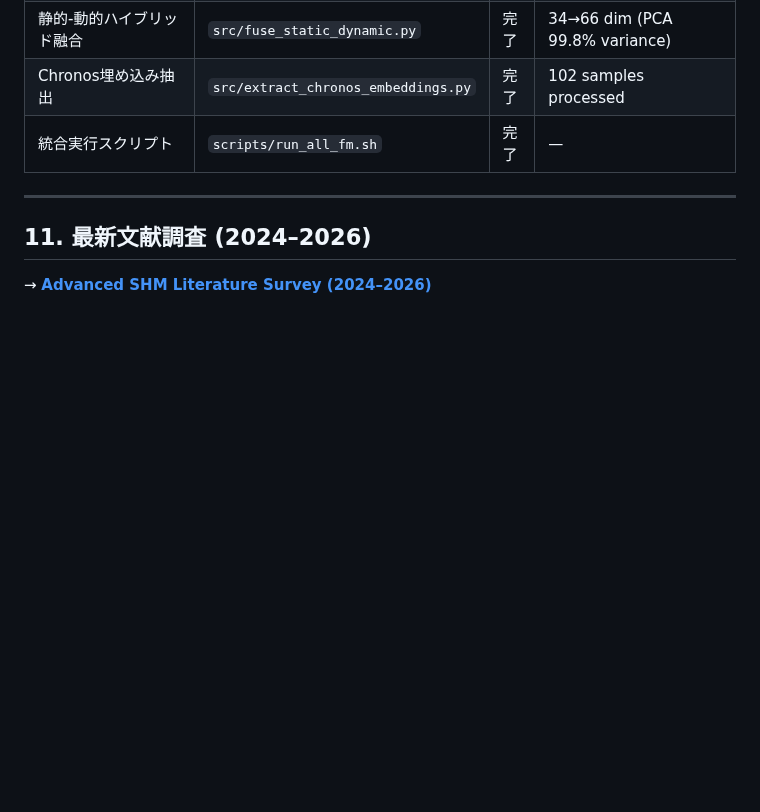
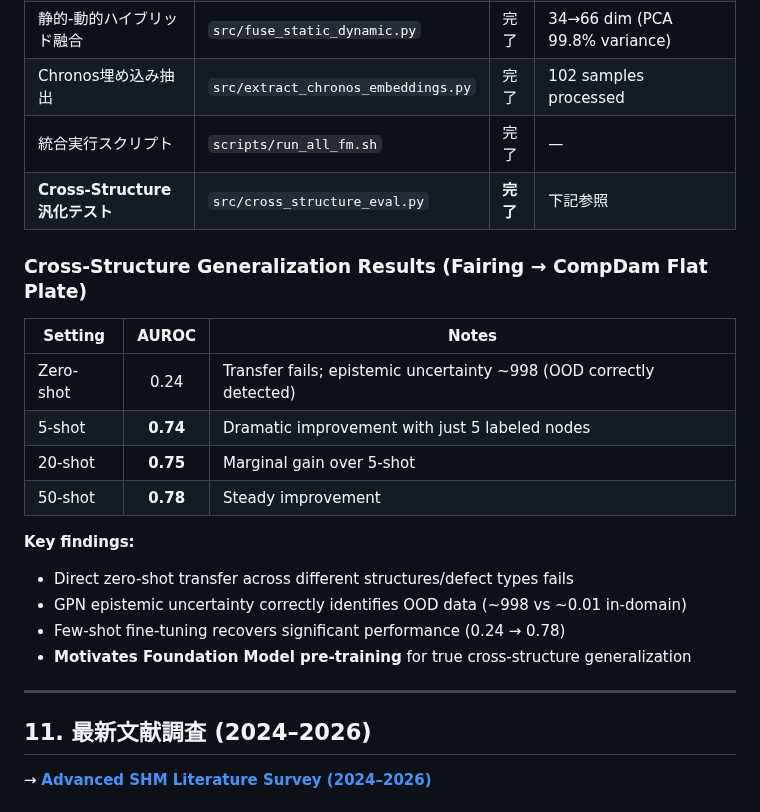
Before and after one commit to keisuke58/Payload_gnn, a Markdown page: wiki_repo/Foundation-Model.md, the part around the change. Rendered like a GitHub page; blank space fills up the shorter version.

Commit message:
wiki: Cross-Structure汎化テスト結果を追記 (ゼロショット0.24, 50-shot0.78)
Co-Authored-By: Claude Opus 4.6 <noreply@anthropic.com>

```diff
--- a/wiki_repo/Foundation-Model.md
+++ b/wiki_repo/Foundation-Model.md
@@ -292,6 +292,22 @@ Val Loss ∝ P^{-β}  (P = パラメータ数)
 | 静的-動的ハイブリッド融合 | `src/fuse_static_dynamic.py` | 完了 | 34→66 dim (PCA 99.8% variance) |
 | Chronos埋め込み抽出 | `src/extract_chronos_embeddings.py` | 完了 | 102 samples processed |
 | 統合実行スクリプト | `scripts/run_all_fm.sh` | 完了 | — |
+| **Cross-Structure汎化テスト** | `src/cross_structure_eval.py` | **完了** | 下記参照 |
+
+### Cross-Structure Generalization Results (Fairing → CompDam Flat Plate)
+
+| Setting | AUROC | Notes |
+|---------|:-----:|-------|
+| Zero-shot | 0.24 | Transfer fails; epistemic uncertainty ~998 (OOD correctly detected) |
+| 5-shot | **0.74** | Dramatic improvement with just 5 labeled nodes |
+| 20-shot | **0.75** | Marginal gain over 5-shot |
+| 50-shot | **0.78** | Steady improvement |
+
+**Key findings:**
+- Direct zero-shot transfer across different structures/defect types fails
+- GPN epistemic uncertainty correctly identifies OOD data (~998 vs ~0.01 in-domain)
+- Few-shot fine-tuning recovers significant performance (0.24 → 0.78)
+- **Motivates Foundation Model pre-training** for true cross-structure generalization
 
 ---
 
```
